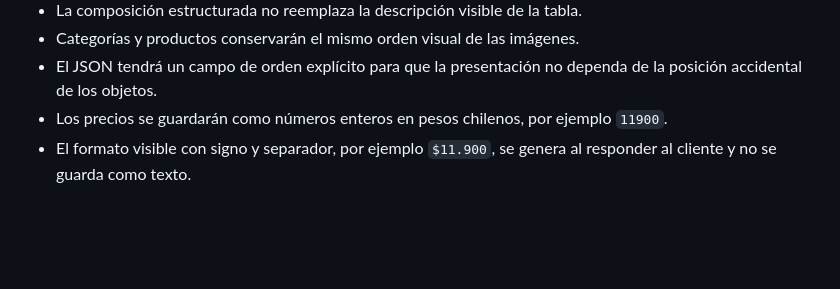
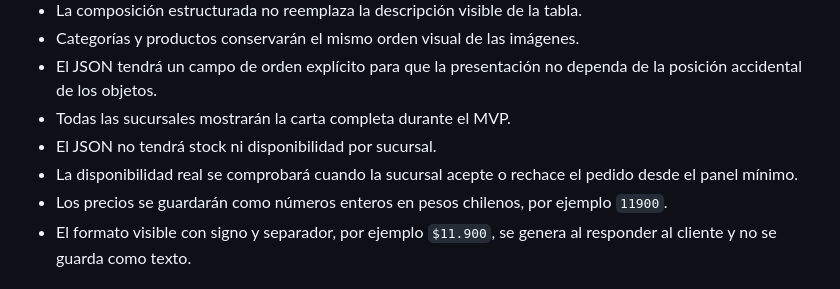
Before and after one commit to 304bxnjvv/jirensushi-whatsapp-bot, a Markdown page: docs/technical/TEC-03-estructurar-carta-comida.md, the part around the change. Rendered like a GitHub page; blank space fills up the shorter version.

Commit message:
docs: define MVP catalog availability

```diff
--- a/docs/technical/TEC-03-estructurar-carta-comida.md
+++ b/docs/technical/TEC-03-estructurar-carta-comida.md
@@ -28,6 +28,9 @@ Convertir la carta oficial entregada en imágenes a datos estructurados que el b
 - La composición estructurada no reemplaza la descripción visible de la tabla.
 - Categorías y productos conservarán el mismo orden visual de las imágenes.
 - El JSON tendrá un campo de orden explícito para que la presentación no dependa de la posición accidental de los objetos.
+- Todas las sucursales mostrarán la carta completa durante el MVP.
+- El JSON no tendrá stock ni disponibilidad por sucursal.
+- La disponibilidad real se comprobará cuando la sucursal acepte o rechace el pedido desde el panel mínimo.
 - Los precios se guardarán como números enteros en pesos chilenos, por ejemplo `11900`.
 - El formato visible con signo y separador, por ejemplo `$11.900`, se genera al responder al cliente y no se guarda como texto.
 
```
